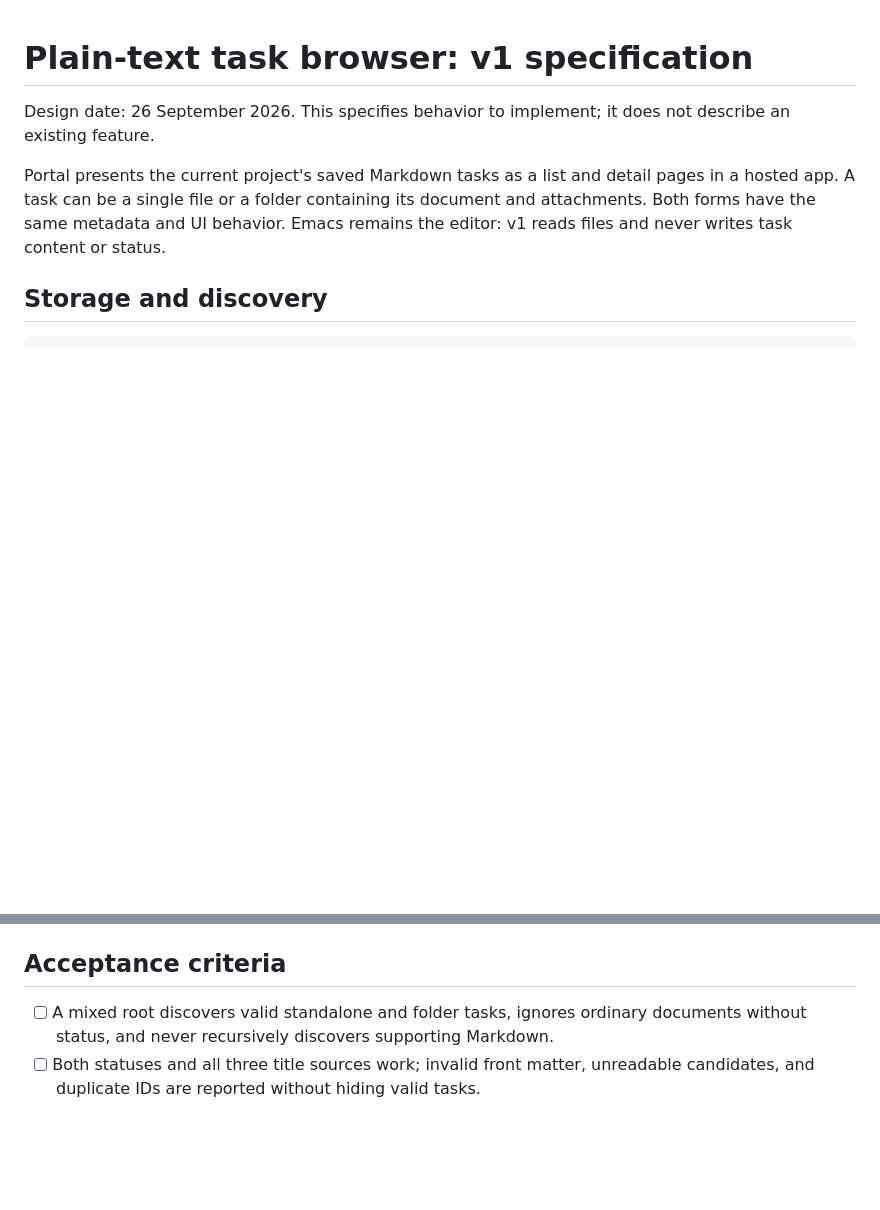
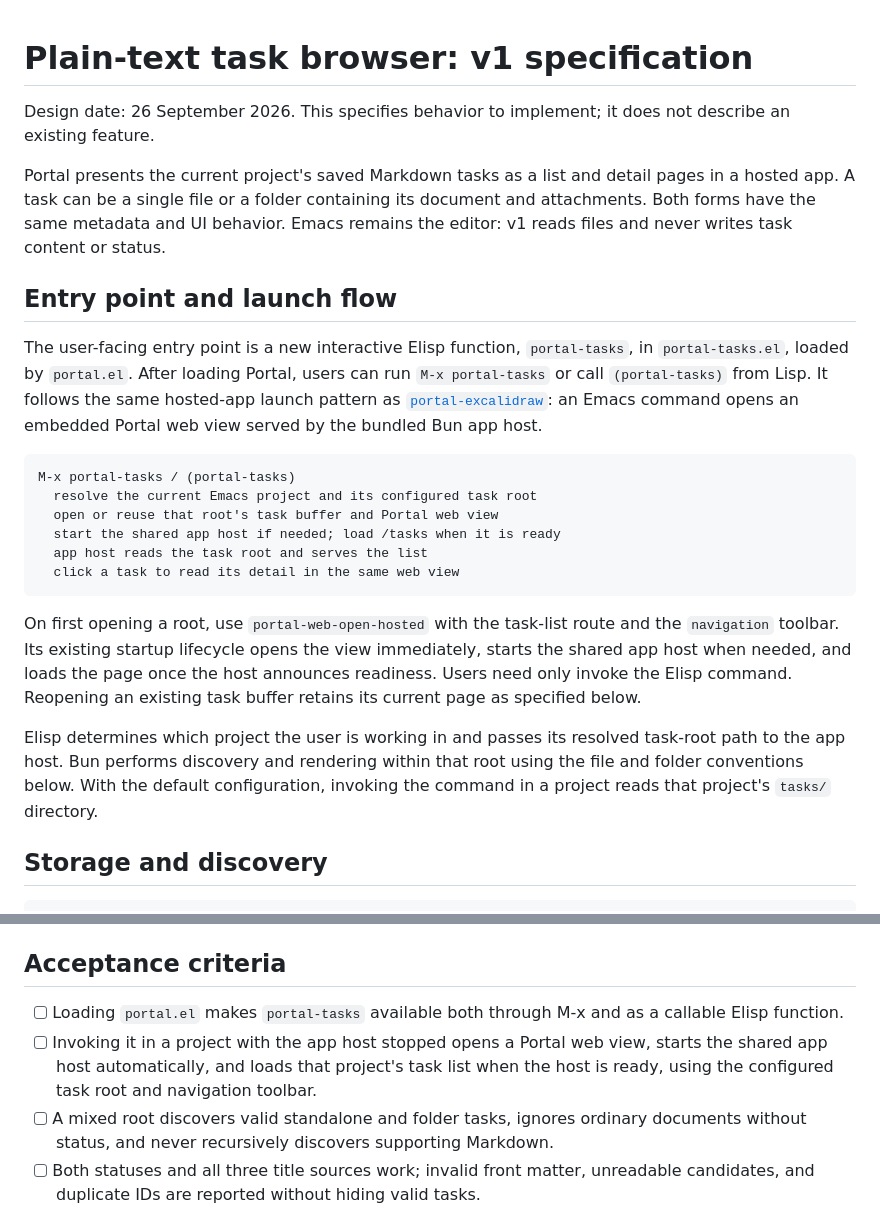
Before and after one commit to antonhibl/portal, a Markdown page: docs/task-browser-spec.md, 2 parts joined by grey strips. Rendered like a GitHub page; blank space fills up the shorter version.

Commit message:
docs: clarify task browser Elisp launch flow

````diff
--- a/docs/task-browser-spec.md
+++ b/docs/task-browser-spec.md
@@ -7,6 +7,34 @@ Portal presents the current project's saved Markdown tasks as a list and detail
 pages in a hosted app. A task can be a single file or a folder containing its
 document and attachments. Both forms have the same metadata and UI behavior.
 Emacs remains the editor: v1 reads files and never writes task content or status.
+
+## Entry point and launch flow
+
+The user-facing entry point is a new interactive Elisp function, `portal-tasks`,
+in `portal-tasks.el`, loaded by `portal.el`. After loading Portal, users can run
+`M-x portal-tasks` or call `(portal-tasks)` from Lisp. It follows the same hosted-app
+launch pattern as [`portal-excalidraw`](../portal-excalidraw.el): an Emacs command
+opens an embedded Portal web view served by the bundled Bun app host.
+
+```text
+M-x portal-tasks / (portal-tasks)
+  resolve the current Emacs project and its configured task root
+  open or reuse that root's task buffer and Portal web view
+  start the shared app host if needed; load /tasks when it is ready
+  app host reads the task root and serves the list
+  click a task to read its detail in the same web view
+```
+
+On first opening a root, use `portal-web-open-hosted` with the task-list route
+and the `navigation` toolbar. Its existing startup lifecycle opens the view
+immediately, starts the shared app host when needed, and loads the page once the
+host announces readiness. Users need only invoke the Elisp command. Reopening
+an existing task buffer retains its current page as specified below.
+
+Elisp determines which project the user is working in and passes its resolved
+task-root path to the app host. Bun performs discovery and rendering within that
+root using the file and folder conventions below. With the default configuration,
+invoking the command in a project reads that project's `tasks/` directory.
 
 ## Storage and discovery
 
@@ -214,6 +242,11 @@ required. Bun 1.3.14 was checked to provide `Bun.YAML.parse`.
 
 ## Acceptance criteria
 
+- [ ] Loading `portal.el` makes `portal-tasks` available both through M-x and as
+  a callable Elisp function.
+- [ ] Invoking it in a project with the app host stopped opens a Portal web view,
+  starts the shared app host automatically, and loads that project's task list
+  when the host is ready, using the configured task root and navigation toolbar.
 - [ ] A mixed root discovers valid standalone and folder tasks, ignores ordinary
   documents without status, and never recursively discovers supporting Markdown.
 - [ ] Both statuses and all three title sources work; invalid front matter,
````
